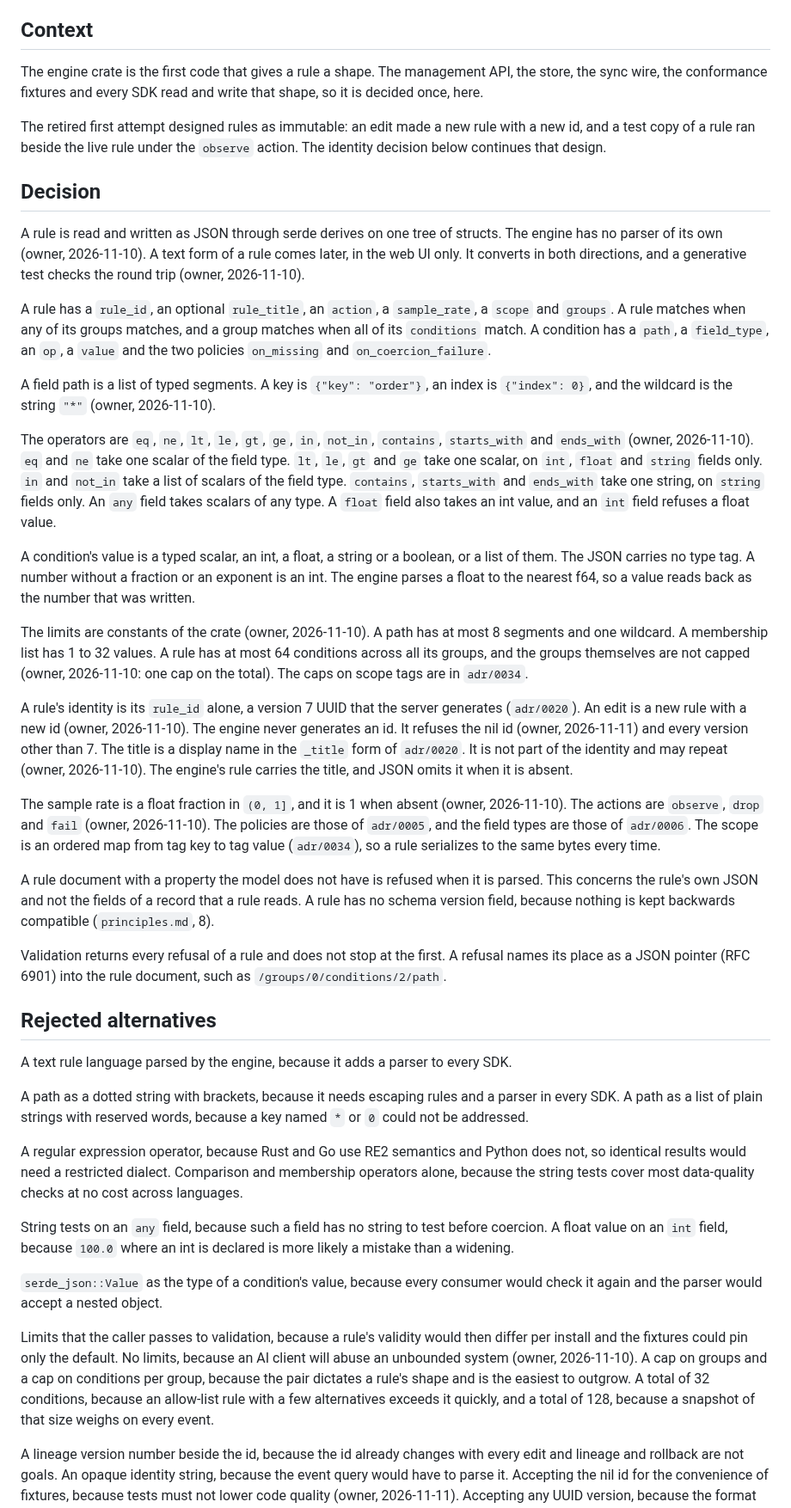
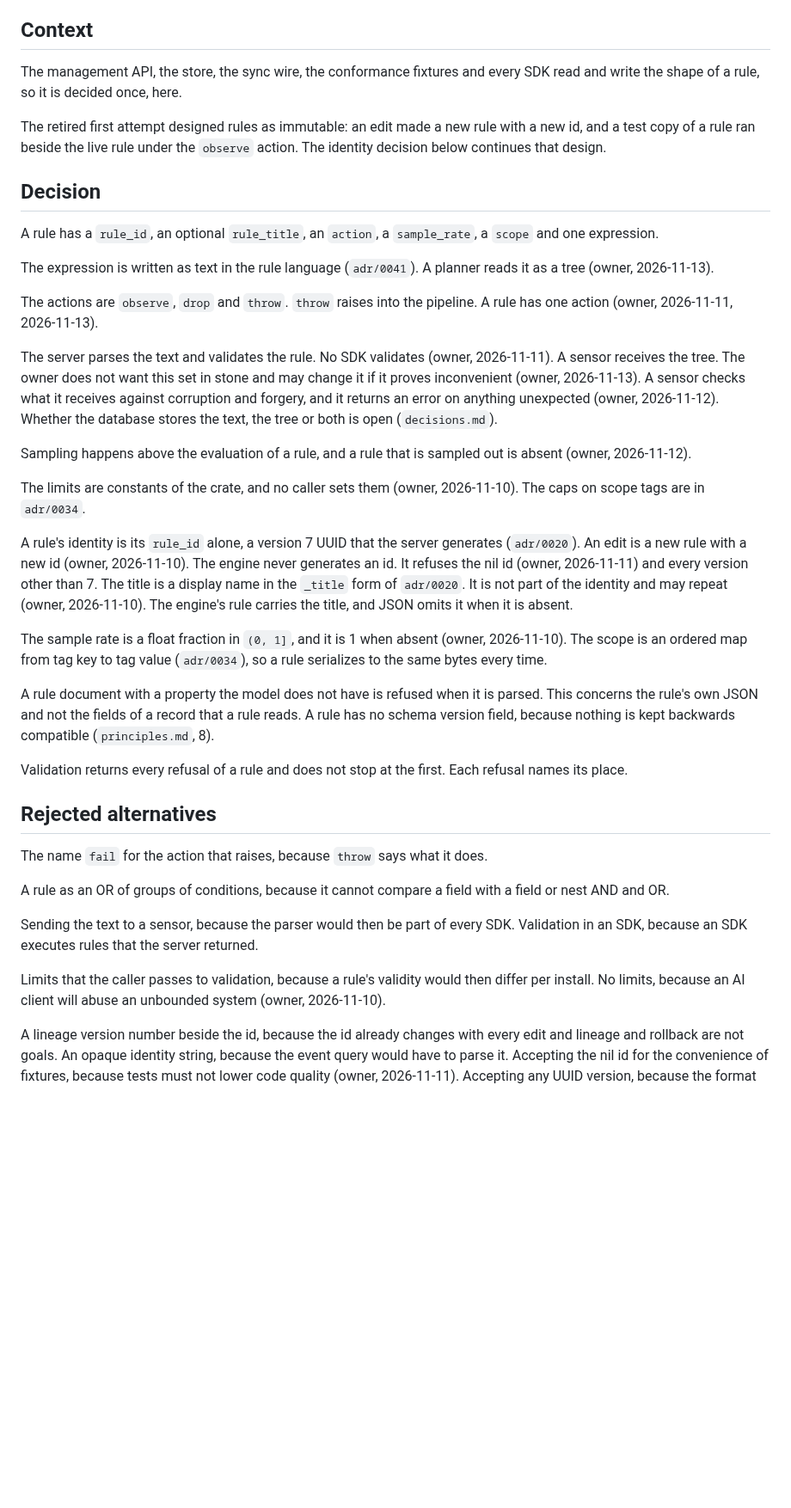
Before and after one commit to solatis/trapperkeeper, a Markdown page: doc/adr/0033-rule-format.md, the part around one of its changes. Shown at 86% size. Drawn GitHub-style; blank space fills up the shorter version.

Commit message:
docs(adr): rewrite the rule format as a Python-style expression and its tree

```diff
--- a/doc/adr/0033-rule-format.md
+++ b/doc/adr/0033-rule-format.md
@@ -4,9 +4,8 @@ Date: 2026-11-10.
 
 ## Context
 
-The engine crate is the first code that gives a rule a shape. The management
-API, the store, the sync wire, the conformance fixtures and every SDK read
-and write that shape, so it is decided once, here.
+The management API, the store, the sync wire, the conformance fixtures and
+every SDK read and write the shape of a rule, so it is decided once, here.
 
 The retired first attempt designed rules as immutable: an edit made a new
 rule with a new id, and a test copy of a rule ran beside the live rule under
@@ -14,40 +13,27 @@ the `observe` action. The identity decision below continues that design.
 
 ## Decision
 
-A rule is read and written as JSON through serde derives on one tree of
-structs. The engine has no parser of its own (owner, 2026-11-10). A text form
-of a rule comes later, in the web UI only. It converts in both directions,
-and a generative test checks the round trip (owner, 2026-11-10).
+A rule has a `rule_id`, an optional `rule_title`, an `action`, a
+`sample_rate`, a `scope` and one expression.
 
-A rule has a `rule_id`, an optional `rule_title`, an `action`, a
-`sample_rate`, a `scope` and `groups`. A rule matches when any of its groups
-matches, and a group matches when all of its `conditions` match. A condition
-has a `path`, a `field_type`, an `op`, a `value` and the two policies
-`on_missing` and `on_coercion_failure`.
+The expression is written as text in the rule language (`adr/0041`). A
+planner reads it as a tree (owner, 2026-11-13).
 
-A field path is a list of typed segments. A key is `{"key": "order"}`, an
-index is `{"index": 0}`, and the wildcard is the string `"*"` (owner,
-2026-11-10).
+The actions are `observe`, `drop` and `throw`. `throw` raises into the
+pipeline. A rule has one action (owner, 2026-11-11, 2026-11-13).
 
-The operators are `eq`, `ne`, `lt`, `le`, `gt`, `ge`, `in`, `not_in`,
-`contains`, `starts_with` and `ends_with` (owner, 2026-11-10). `eq` and `ne`
-take one scalar of the field type. `lt`, `le`, `gt` and `ge` take one scalar,
-on `int`, `float` and `string` fields only. `in` and `not_in` take a list of
-scalars of the field type. `contains`, `starts_with` and `ends_with` take one
-string, on `string` fields only. An `any` field takes scalars of any type. A
-`float` field also takes an int value, and an `int` field refuses a float
-value.
+The server parses the text and validates the rule. No SDK validates (owner,
+2026-11-11). A sensor receives the tree. The owner does not want this set in
+stone and may change it if it proves inconvenient (owner, 2026-11-13). A
+sensor checks what it receives against corruption and forgery, and it returns
+an error on anything unexpected (owner, 2026-11-12). Whether the database
+stores the text, the tree or both is open (`decisions.md`).
 
-A condition's value is a typed scalar, an int, a float, a string or a
-boolean, or a list of them. The JSON carries no type tag. A number without a
-fraction or an exponent is an int. The engine parses a float to the nearest
-f64, so a value reads back as the number that was written.
+Sampling happens above the evaluation of a rule, and a rule that is sampled
+out is absent (owner, 2026-11-12).
 
-The limits are constants of the crate (owner, 2026-11-10). A path has at most
-8 segments and one wildcard. A membership list has 1 to 32 values. A rule has
-at most 64 conditions across all its groups, and the groups themselves are
-not capped (owner, 2026-11-10: one cap on the total). The caps on scope tags
-are in `adr/0034`.
+The limits are constants of the crate, and no caller sets them (owner,
+2026-11-10). The caps on scope tags are in `adr/0034`.
 
 A rule's identity is its `rule_id` alone, a version 7 UUID that the server
 generates (`adr/0020`). An edit is a new rule with a new id (owner,
@@ -58,9 +44,7 @@ repeat (owner, 2026-11-10). The engine's rule carries the title, and JSON
 omits it when it is absent.
 
 The sample rate is a float fraction in `(0, 1]`, and it is 1 when absent
-(owner, 2026-11-10). The actions are `observe`, `drop` and `fail` (owner,
-2026-11-10). The policies are those of `adr/0005`, and the field types are
-those of `adr/0006`. The scope is an ordered map from tag key to tag value
+(owner, 2026-11-10). The scope is an ordered map from tag key to tag value
 (`adr/0034`), so a rule serializes to the same bytes every time.
 
 A rule document with a property the model does not have is refused when it
@@ -68,39 +52,24 @@ is parsed. This concerns the rule's own JSON and not the fields of a record
 that a rule reads. A rule has no schema version field, because nothing is
 kept backwards compatible (`principles.md`, 8).
 
-Validation returns every refusal of a rule and does not stop at the first. A
-refusal names its place as a JSON pointer (RFC 6901) into the rule document,
-such as `/groups/0/conditions/2/path`.
+Validation returns every refusal of a rule and does not stop at the first.
+Each refusal names its place.
 
 ## Rejected alternatives
 
-A text rule language parsed by the engine, because it adds a parser to every
-SDK.
+The name `fail` for the action that raises, because `throw` says what it
+does.
 
-A path as a dotted string with brackets, because it needs escaping rules and
-a parser in every SDK. A path as a list of plain strings with reserved words,
-because a key named `*` or `0` could not be addressed.
+A rule as an OR of groups of conditions, because it cannot compare a field
+with a field or nest AND and OR.
 
-A regular expression operator, because Rust and Go use RE2 semantics and
-Python does not, so identical results would need a restricted dialect.
-Comparison and membership operators alone, because the string tests cover
-most data-quality checks at no cost across languages.
-
-String tests on an `any` field, because such a field has no string to test
-before coercion. A float value on an `int` field, because `100.0` where an
-int is declared is more likely a mistake than a widening.
-
-`serde_json::Value` as the type of a condition's value, because every
-consumer would check it again and the parser would accept a nested object.
+Sending the text to a sensor, because the parser would then be part of every
+SDK. Validation in an SDK, because an SDK executes rules that the server
+returned.
 
 Limits that the caller passes to validation, because a rule's validity would
-then differ per install and the fixtures could pin only the default. No
-limits, because an AI client will abuse an unbounded system (owner,
-2026-11-10). A cap on groups and a cap on conditions per group, because the
-pair dictates a rule's shape and is the easiest to outgrow. A total of 32
-conditions, because an allow-list rule with a few alternatives exceeds it
-quickly, and a total of 128, because a snapshot of that size weighs on every
-event.
+then differ per install. No limits, because an AI client will abuse an
+unbounded system (owner, 2026-11-10).
 
 A lineage version number beside the id, because the id already changes with
 every edit and lineage and rollback are not goals. An opaque identity
```
Also changed, not shown: other parts of doc/adr/0033-rule-format.md (+9 -11 lines), doc/adr/AGENTS.md (+1 -1 lines).
